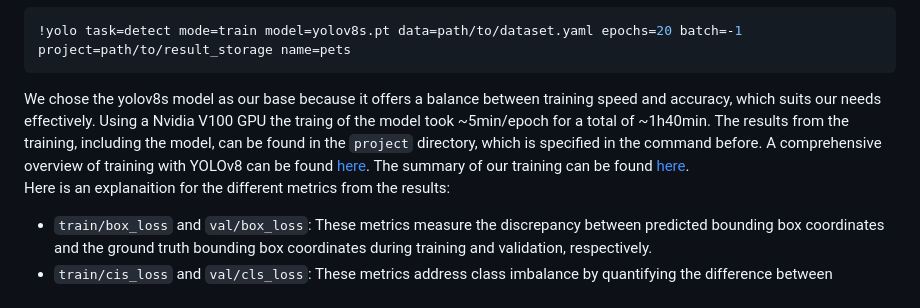
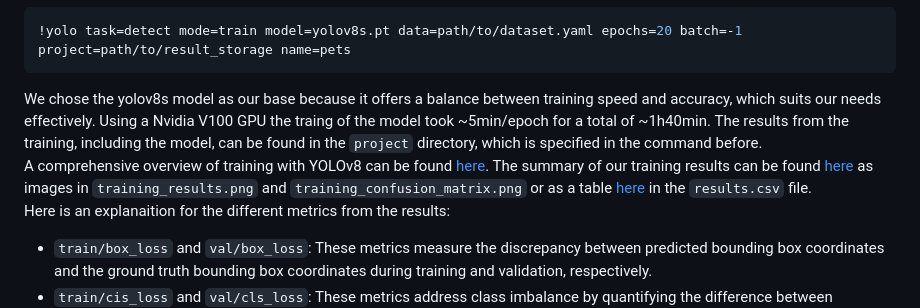
Before and after one commit to ccfrauasgr2/pet-detection, a Markdown page: docs/Group_2_SS23_ProjectReport.md, the part around the change. Drawn GitHub-style.

Commit message:
final updates to ReadMe

````diff
--- a/docs/Group_2_SS23_ProjectReport.md
+++ b/docs/Group_2_SS23_ProjectReport.md
@@ -329,7 +329,8 @@ To start training run the following command, all possible parameters are listed
 ```bash
 !yolo task=detect mode=train model=yolov8s.pt data=path/to/dataset.yaml epochs=20 batch=-1 project=path/to/result_storage name=pets
 ```
-We chose the yolov8s model as our base because it offers a balance between training speed and accuracy, which suits our needs effectively. Using a Nvidia V100 GPU the traing of the model took ~5min/epoch for a total of ~1h40min. The results from the training, including the model, can be found in the `project` directory, which is specified in the command before. A comprehensive overview of training with YOLOv8 can be found [here](https://towardsdatascience.com/trian-yolov8-instance-segmentation-on-your-data-6ffa04b2debd). The summary of our training can be found [here](https://github.com/ccfrauasgr2/pet-detection/blob/main/docs/img/results.png).<br>
+We chose the yolov8s model as our base because it offers a balance between training speed and accuracy, which suits our needs effectively. Using a Nvidia V100 GPU the traing of the model took ~5min/epoch for a total of ~1h40min. The results from the training, including the model, can be found in the `project` directory, which is specified in the command before.<br>
+A comprehensive overview of training with YOLOv8 can be found [here](https://towardsdatascience.com/trian-yolov8-instance-segmentation-on-your-data-6ffa04b2debd). The summary of our training results can be found [here](https://github.com/ccfrauasgr2/pet-detection/blob/main/docs/img) as images in `training_results.png` and `training_confusion_matrix.png` or as a table [here](https://github.com/ccfrauasgr2/pet-detection/blob/main/sensor_node/model_training) in the `results.csv` file.<br>
 Here is an explanaition for the different metrics from the results:
 
 - `train/box_loss` and `val/box_loss`: These metrics measure the discrepancy between predicted bounding box coordinates and the ground truth bounding box coordinates during training and validation, respectively.
````
Also changed, not shown: docs/img/training_confusion_matrix.png (added), docs/img/training_results.png (renamed from docs/img/results.png).
